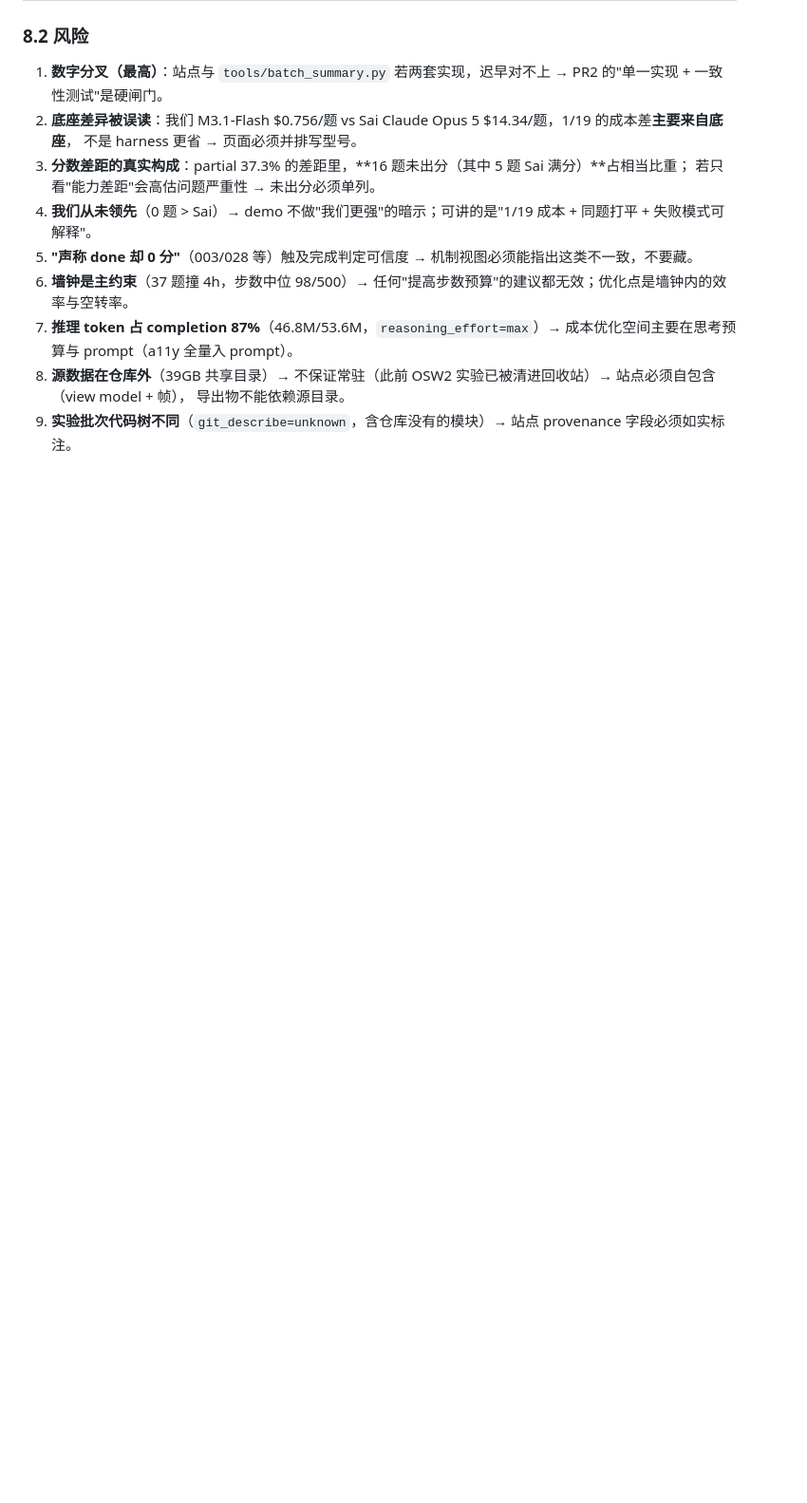
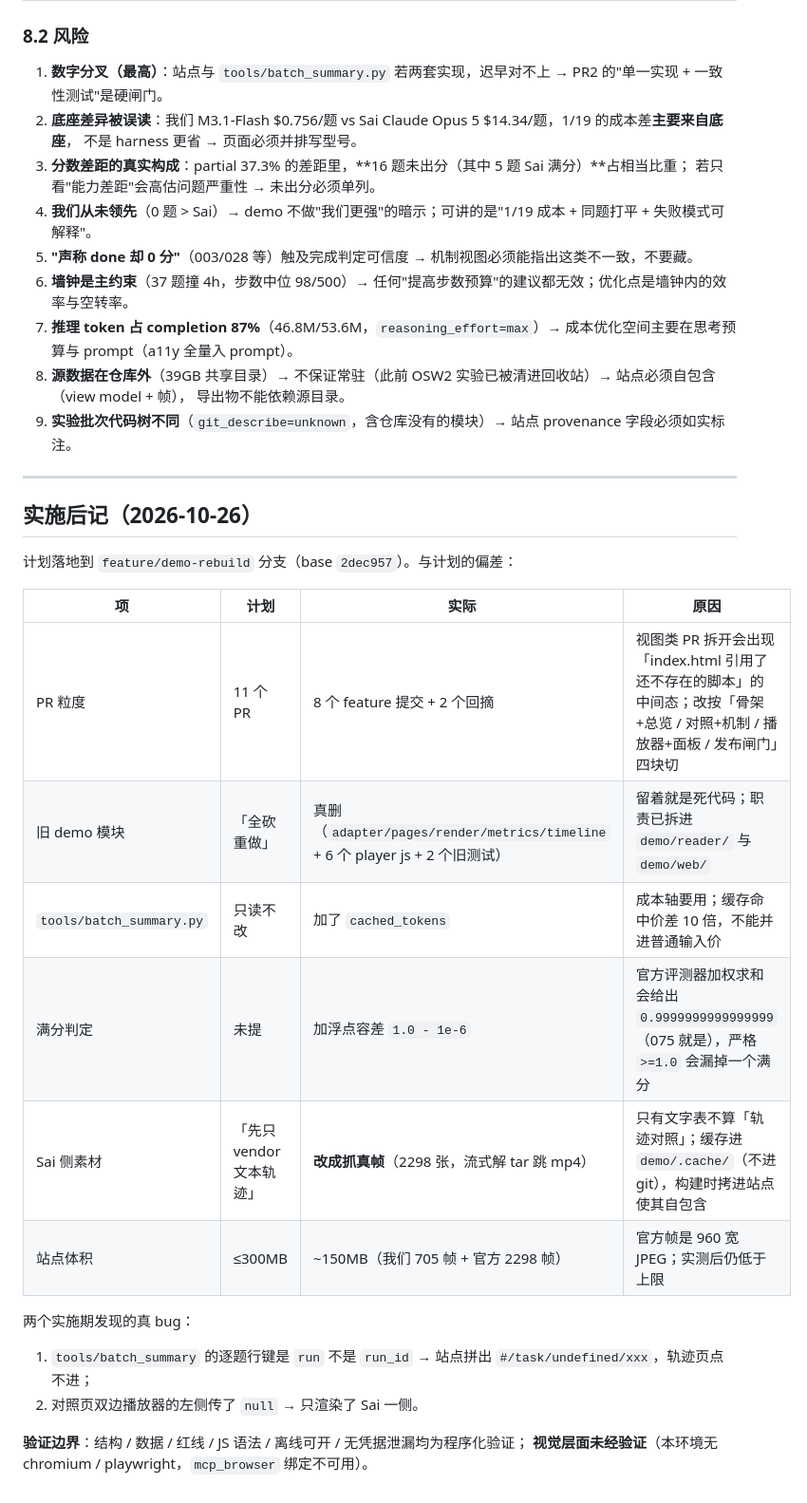
Before and after one commit to AI45Lab/Tandem, a Markdown page: docs/DEMO_REDESIGN.md, the part around the change. Shown at 95% size. GitHub-like rendering; blank space fills up the shorter version.

```diff
--- a/docs/DEMO_REDESIGN.md
+++ b/docs/DEMO_REDESIGN.md
@@ -426,3 +426,25 @@ Sai 也是 500 步）、官方成本含其自身工具费与缓存定价，我
 8. **源数据在仓库外**（39GB 共享目录）→ 不保证常驻（此前 OSW2 实验已被清进回收站）→ 站点必须自包含（view model + 帧），
    导出物不能依赖源目录。
 9. **实验批次代码树不同**（`git_describe=unknown`，含仓库没有的模块）→ 站点 provenance 字段必须如实标注。
+
+---
+
+## 实施后记（2026-10-26）
+
+计划落地到 `feature/demo-rebuild` 分支（base `2dec957`）。与计划的偏差：
+
+| 项 | 计划 | 实际 | 原因 |
+|---|---|---|---|
+| PR 粒度 | 11 个 PR | 8 个 feature 提交 + 2 个回摘 | 视图类 PR 拆开会出现「index.html 引用了还不存在的脚本」的中间态；改按「骨架+总览 / 对照+机制 / 播放器+面板 / 发布闸门」四块切 |
+| 旧 demo 模块 | 「全砍重做」 | 真删（`adapter/pages/render/metrics/timeline` + 6 个 player js + 2 个旧测试） | 留着就是死代码；职责已拆进 `demo/reader/` 与 `demo/web/` |
+| `tools/batch_summary.py` | 只读不改 | 加了 `cached_tokens` | 成本轴要用；缓存命中价差 10 倍，不能并进普通输入价 |
+| 满分判定 | 未提 | 加浮点容差 `1.0 - 1e-6` | 官方评测器加权求和会给出 `0.9999999999999999`（075 就是），严格 `>=1.0` 会漏掉一个满分 |
+| Sai 侧素材 | 「先只 vendor 文本轨迹」 | **改成抓真帧**（2298 张，流式解 tar 跳 mp4） | 只有文字表不算「轨迹对照」；缓存进 `demo/.cache/`（不进 git），构建时拷进站点使其自包含 |
+| 站点体积 | ≤300MB | ~150MB（我们 705 帧 + 官方 2298 帧） | 官方帧是 960 宽 JPEG；实测后仍低于上限 |
+
+两个实施期发现的真 bug：
+1. `tools/batch_summary` 的逐题行键是 `run` 不是 `run_id` → 站点拼出 `#/task/undefined/xxx`，轨迹页点不进；
+2. 对照页双边播放器的左侧传了 `null` → 只渲染了 Sai 一侧。
+
+**验证边界**：结构 / 数据 / 红线 / JS 语法 / 离线可开 / 无凭据泄漏均为程序化验证；
+**视觉层面未经验证**（本环境无 chromium / playwright，`mcp_browser` 绑定不可用）。
```
Also changed, not shown: demo/README.md (+10 -3 lines).
